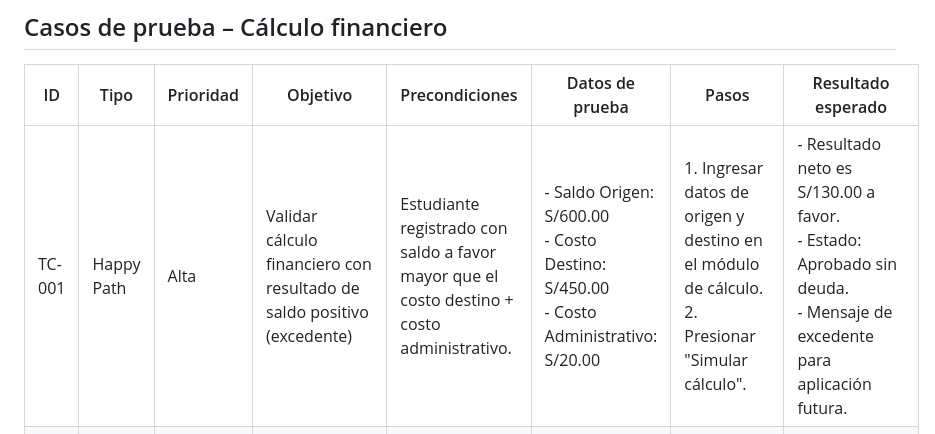
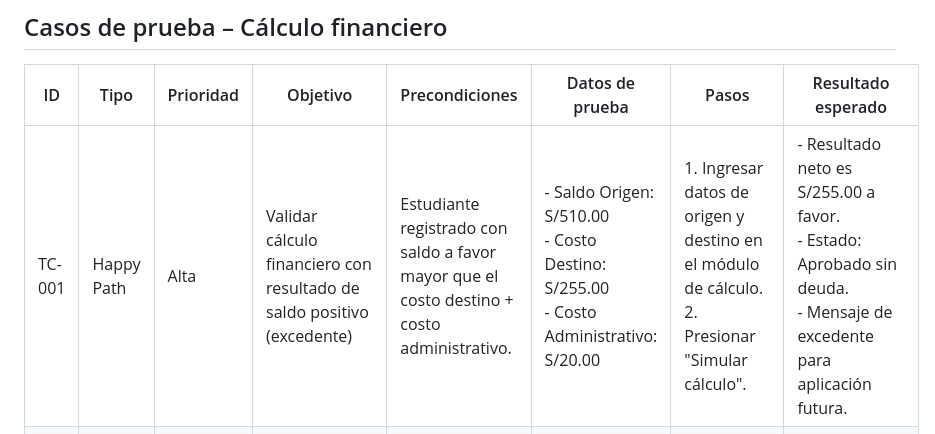
Before and after one commit to wquispe2203/TALLER-SISTEMAS, a Markdown page: .specify/memory/test-cases.md, the part around the change. Drawn GitHub-style.

Commit message:
Test-cases-v1.0.md

```diff
--- a/.specify/memory/test-cases.md
+++ b/.specify/memory/test-cases.md
@@ -27,7 +27,7 @@ La estrategia de pruebas para el traslado de estudiantes Vonex adopta un enfoque
 
 | ID | Tipo | Prioridad | Objetivo | Precondiciones | Datos de prueba | Pasos | Resultado esperado |
 |---|---|---|---|---|---|---|---|
-| TC-001 | Happy Path | Alta | Validar cálculo financiero con resultado de saldo positivo (excedente) | Estudiante registrado con saldo a favor mayor que el costo destino + costo administrativo. | - Saldo Origen: S/600.00<br>- Costo Destino: S/450.00<br>- Costo Administrativo: S/20.00 | 1. Ingresar datos de origen y destino en el módulo de cálculo.<br>2. Presionar "Simular cálculo". | - Resultado neto es S/130.00 a favor.<br>- Estado: Aprobado sin deuda.<br>- Mensaje de excedente para aplicación futura. |
+| TC-001 | Happy Path | Alta | Validar cálculo financiero con resultado de saldo positivo (excedente) | Estudiante registrado con saldo a favor mayor que el costo destino + costo administrativo. | - Saldo Origen: S/510.00<br>- Costo Destino: S/255.00<br>- Costo Administrativo: S/20.00 | 1. Ingresar datos de origen y destino en el módulo de cálculo.<br>2. Presionar "Simular cálculo". | - Resultado neto es S/255.00 a favor.<br>- Estado: Aprobado sin deuda.<br>- Mensaje de excedente para aplicación futura. |
 | TC-002 | Happy Path | Alta | Validar cálculo financiero con resultado de saldo exacto (S/0.00) | Estudiante con saldo igual al costo destino + administrativo. | - Saldo Origen: S/470.00<br>- Costo Destino: S/450.00<br>- Costo Administrativo: S/20.00 | 1. Ingresar datos origen y destino.<br>2. Presionar "Simular cálculo". | - Resultado neto es S/0.00.<br>- Estado: Aprobado (Saldo exacto). |
 | TC-003 | Happy Path | Alta | Validar cálculo financiero con resultado de saldo negativo (deuda) | Estudiante con saldo menor al costo destino + administrativo. | - Saldo Origen: S/300.00<br>- Costo Destino: S/450.00<br>- Costo Administrativo: S/20.00 | 1. Ingresar datos origen y destino.<br>2. Presionar "Simular cálculo". | - Resultado neto es -S/170.00.<br>- Estado: Deuda pendiente.<br>- Se requiere aceptación del alumno para ejecutar. |
 | TC-004 | Happy Path | Alta | Validar aplicación correcta del costo administrativo estándar | Fecha del traslado fuera de la primera semana y de la semana marketera. | - Costo Administrativo estándar: S/20.00 | 1. Simular traslado con fecha efectiva en la semana 3 del ciclo destino. | - Se adiciona un costo administrativo de S/20.00 en la diferencia final. |
```
